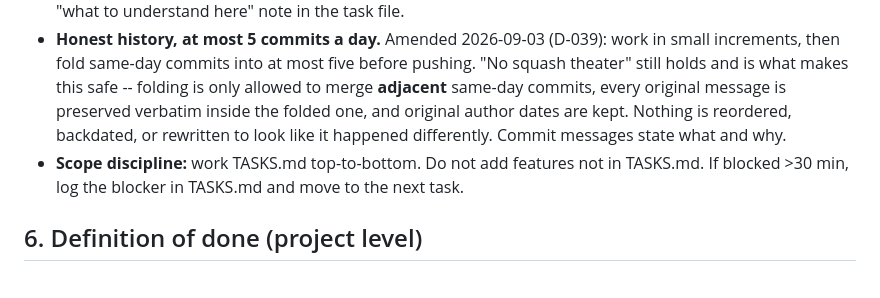
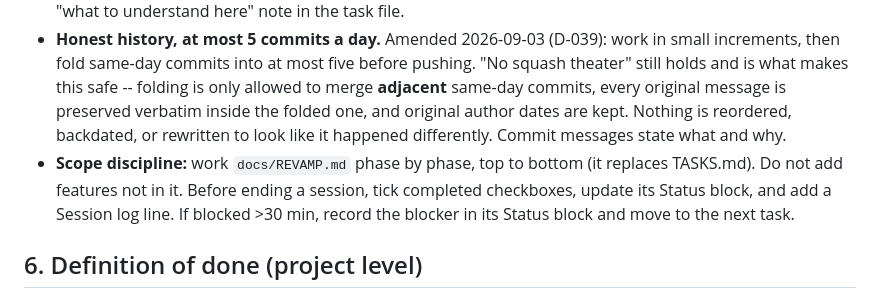
Before and after one commit to AbdulWasih05/Razorpay-buildathon, a Markdown page: CLAUDE.md, the part around the change. GitHub-like rendering.

Commit message:
docs: add revamp tracker as the live scope file
docs/REVAMP.md replaces TASKS.md; the CLAUDE.md scope rule points at it.

```diff
--- a/CLAUDE.md
+++ b/CLAUDE.md
@@ -44,7 +44,7 @@ Built solo by Abdul Wasih for the Razorpay AI Buildathon (submission Sep 4, 2026
 - **DECISIONS.md:** every non-obvious choice gets an entry: what, why, what was rejected. Include the "Where we deliberately did NOT use AI" section. This file pre-writes the panel defense.
 - **Wasih must understand every line.** He defends this alone at a live panel. If a generated solution is clever but opaque, simplify it until he can explain it from first principles. When completing a task, add a 2–3 line "what to understand here" note in the task file.
 - **Honest history, at most 5 commits a day.** Amended 2026-09-03 (D-039): work in small increments, then fold same-day commits into at most five before pushing. "No squash theater" still holds and is what makes this safe -- folding is only allowed to merge **adjacent** same-day commits, every original message is preserved verbatim inside the folded one, and original author dates are kept. Nothing is reordered, backdated, or rewritten to look like it happened differently. Commit messages state what and why.
-- **Scope discipline:** work TASKS.md top-to-bottom. Do not add features not in TASKS.md. If blocked >30 min, log the blocker in TASKS.md and move to the next task.
+- **Scope discipline:** work `docs/REVAMP.md` phase by phase, top to bottom (it replaces TASKS.md). Do not add features not in it. Before ending a session, tick completed checkboxes, update its Status block, and add a Session log line. If blocked >30 min, record the blocker in its Status block and move to the next task.
 
 ## 6. Definition of done (project level)
 
```
Also changed, not shown: docs/REVAMP.md (added, +299 -0 lines).
